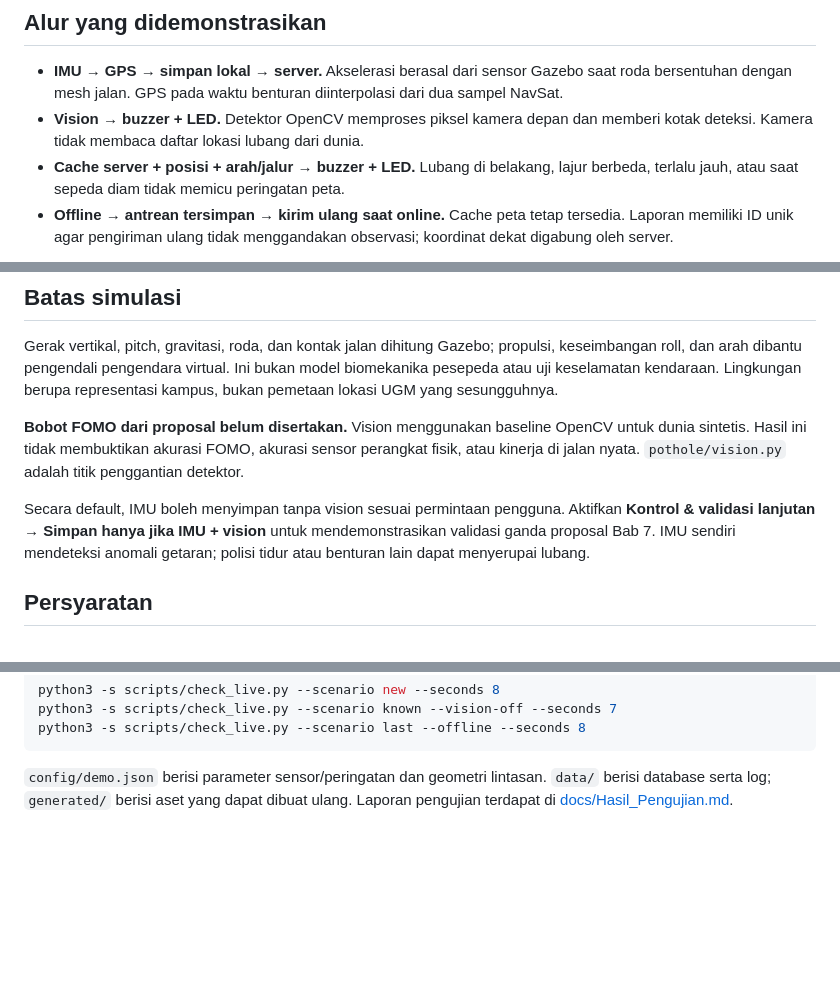
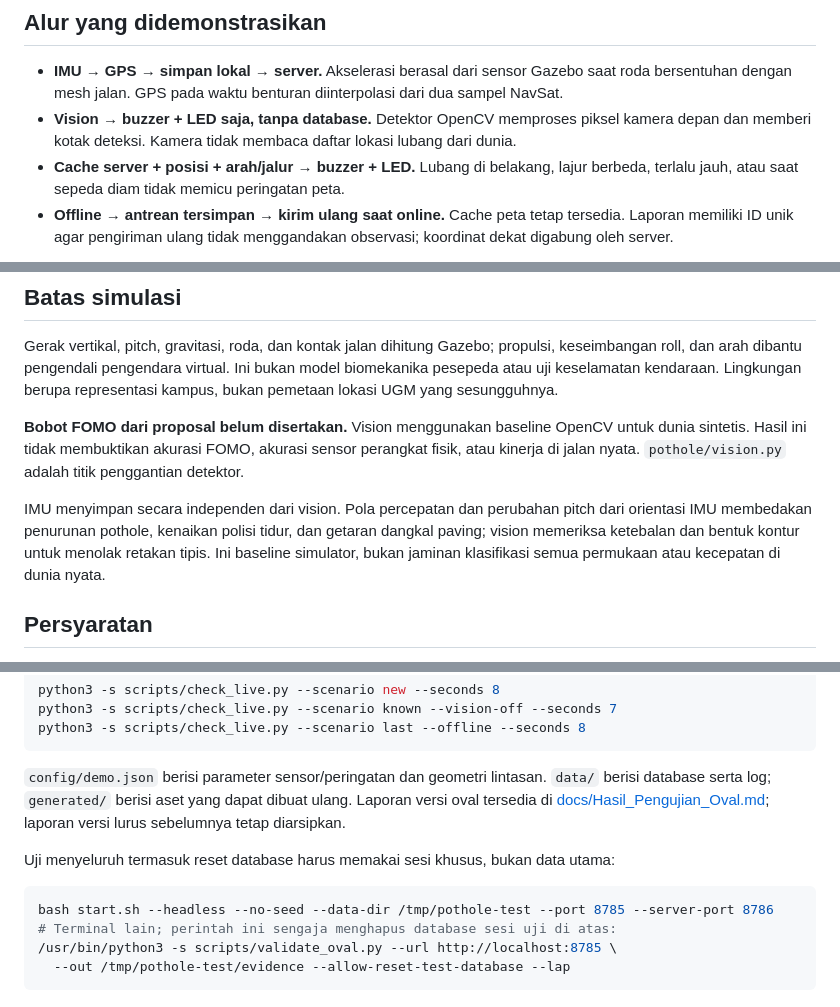
Before and after one commit to NicholasShanePangihutanSiahaan/simulasi-pothole, a Markdown page: README.md, 3 parts joined by grey strips. Rendered like a GitHub page; blank space fills up the shorter version.

Commit message:
docs: document oval simulation and database reset

````diff
--- a/README.md
+++ b/README.md
@@ -33,7 +37,7 @@ Klik area gambar/judul sebelum memakai keyboard. Kendali otomatis berhenti saat
 ## Alur yang didemonstrasikan
 
 - **IMU → GPS → simpan lokal → server.** Akselerasi berasal dari sensor Gazebo saat roda bersentuhan dengan mesh jalan. GPS pada waktu benturan diinterpolasi dari dua sampel NavSat.
-- **Vision → buzzer + LED.** Detektor OpenCV memproses piksel kamera depan dan memberi kotak deteksi. Kamera tidak membaca daftar lokasi lubang dari dunia.
+- **Vision → buzzer + LED saja, tanpa database.** Detektor OpenCV memproses piksel kamera depan dan memberi kotak deteksi. Kamera tidak membaca daftar lokasi lubang dari dunia.
 - **Cache server + posisi + arah/jalur → buzzer + LED.** Lubang di belakang, lajur berbeda, terlalu jauh, atau saat sepeda diam tidak memicu peringatan peta.
 - **Offline → antrean tersimpan → kirim ulang saat online.** Cache peta tetap tersedia. Laporan memiliki ID unik agar pengiriman ulang tidak menggandakan observasi; koordinat dekat digabung oleh server.
 
@@ -45,7 +49,7 @@ Gerak vertikal, pitch, gravitasi, roda, dan kontak jalan dihitung Gazebo; propul
 
 **Bobot FOMO dari proposal belum disertakan.** Vision menggunakan baseline OpenCV untuk dunia sintetis. Hasil ini tidak membuktikan akurasi FOMO, akurasi sensor perangkat fisik, atau kinerja di jalan nyata. `pothole/vision.py` adalah titik penggantian detektor.
 
-Secara default, IMU boleh menyimpan tanpa vision sesuai permintaan pengguna. Aktifkan **Kontrol & validasi lanjutan → Simpan hanya jika IMU + vision** untuk mendemonstrasikan validasi ganda proposal Bab 7. IMU sendiri mendeteksi anomali getaran; polisi tidur atau benturan lain dapat menyerupai lubang.
+IMU menyimpan secara independen dari vision. Pola percepatan dan perubahan pitch dari orientasi IMU membedakan penurunan pothole, kenaikan polisi tidur, dan getaran dangkal paving; vision memeriksa ketebalan dan bentuk kontur untuk menolak retakan tipis. Ini baseline simulator, bukan jaminan klasifikasi semua permukaan atau kecepatan di dunia nyata.
 
 ## Persyaratan
 
@@ -78,4 +82,13 @@ python3 -s scripts/check_live.py --scenario known --vision-off --seconds 7
 python3 -s scripts/check_live.py --scenario last --offline --seconds 8
 ```
 
-`config/demo.json` berisi parameter sensor/peringatan dan geometri lintasan. `data/` berisi database serta log; `generated/` berisi aset yang dapat dibuat ulang. Laporan pengujian terdapat di [docs/Hasil_Pengujian.md](docs/Hasil_Pengujian.md).
+`config/demo.json` berisi parameter sensor/peringatan dan geometri lintasan. `data/` berisi database serta log; `generated/` berisi aset yang dapat dibuat ulang. Laporan versi oval tersedia di [docs/Hasil_Pengujian_Oval.md](docs/Hasil_Pengujian_Oval.md); laporan versi lurus sebelumnya tetap diarsipkan.
+
+Uji menyeluruh termasuk reset database harus memakai sesi khusus, bukan data utama:
+
+```bash
+bash start.sh --headless --no-seed --data-dir /tmp/pothole-test --port 8785 --server-port 8786
+# Terminal lain; perintah ini sengaja menghapus database sesi uji di atas:
+/usr/bin/python3 -s scripts/validate_oval.py --url http://localhost:8785 \
+  --out /tmp/pothole-test/evidence --allow-reset-test-database --lap
+```
````
Also changed, not shown: other parts of README.md (+4 -0 lines).
